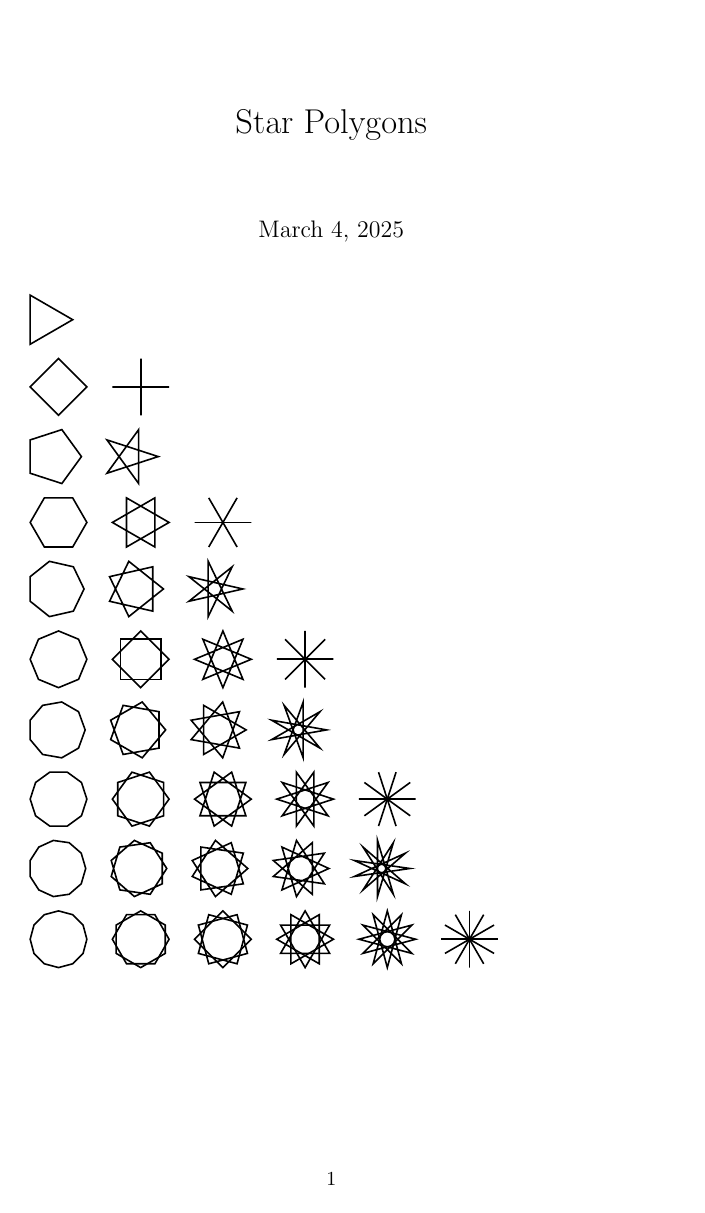
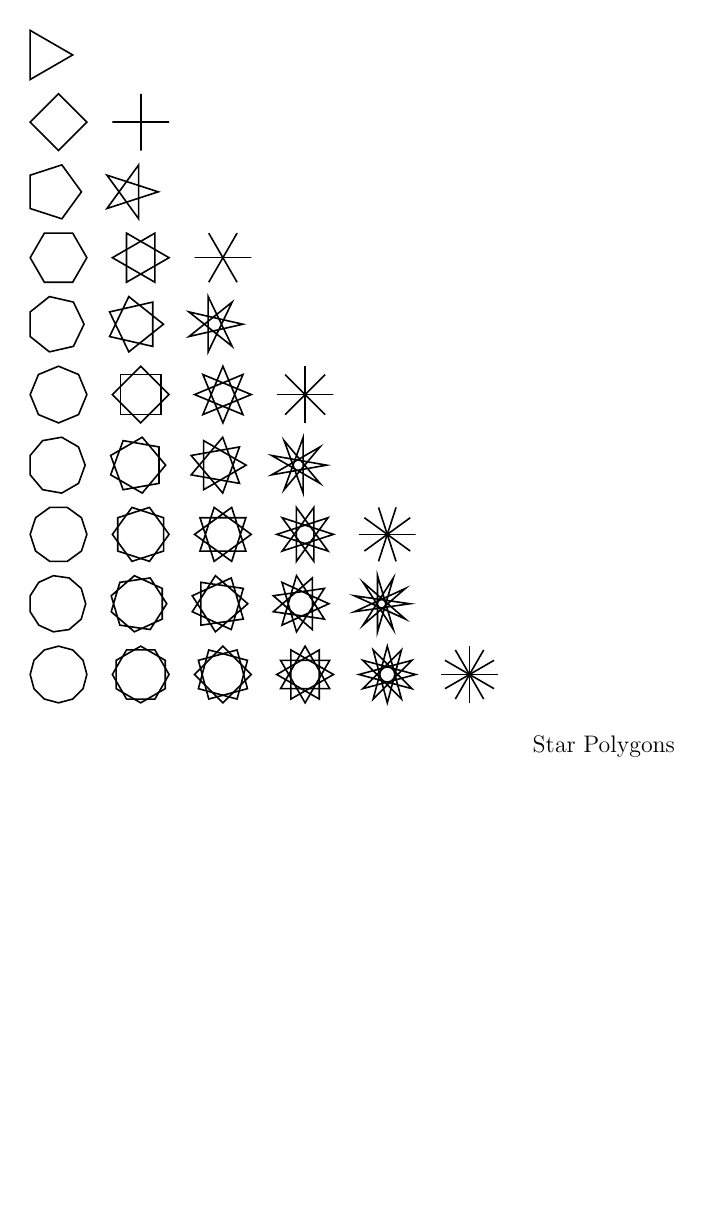
Before and after one commit to dmackinnon1/starPolygons, a LaTeX document (main.tex): the whole page. Compiled offline with pdfLaTeX.

Commit message:
Updates from Overleaf

```diff
--- a/main.tex
+++ b/main.tex
@@ -4,11 +4,13 @@
 \usetikzlibrary{positioning}
 \usetikzlibrary {matrix}
 
-\title{Star Polygons}
 \begin{document}
-\maketitle
+\pagestyle{empty}
 \renewcommand{\arraystretch}{1.5}
 \input{table}
 
+\begin{flushright}
+{\large Star Polygons}
+\end{flushright}
 
 \end{document}
```
